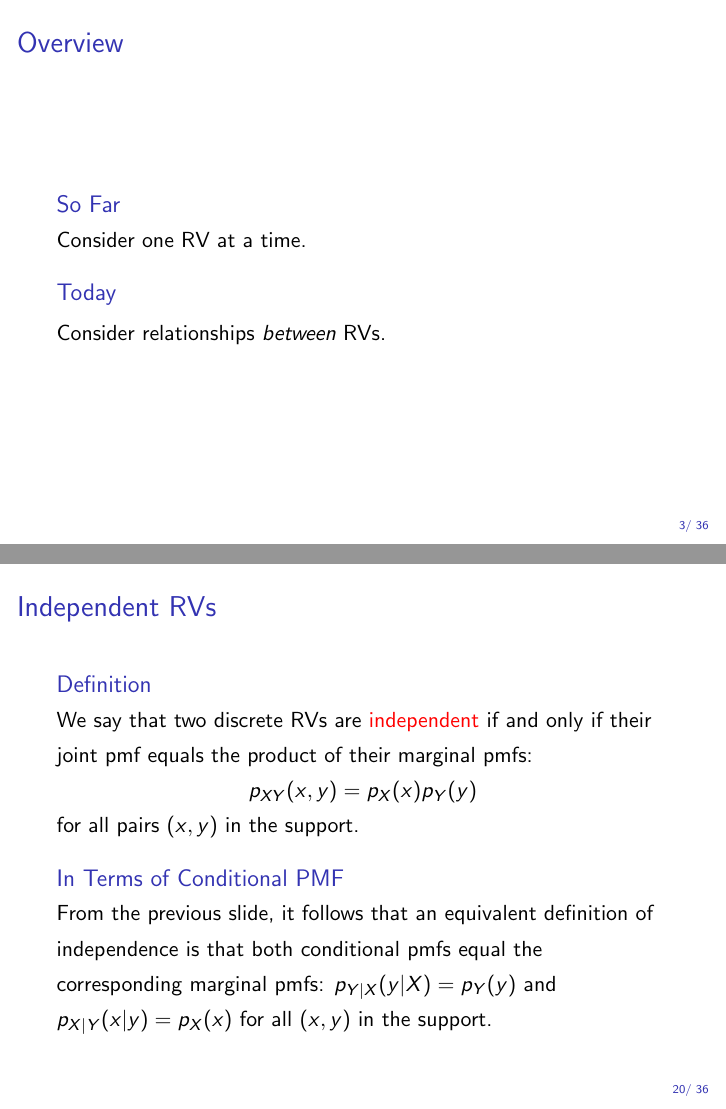
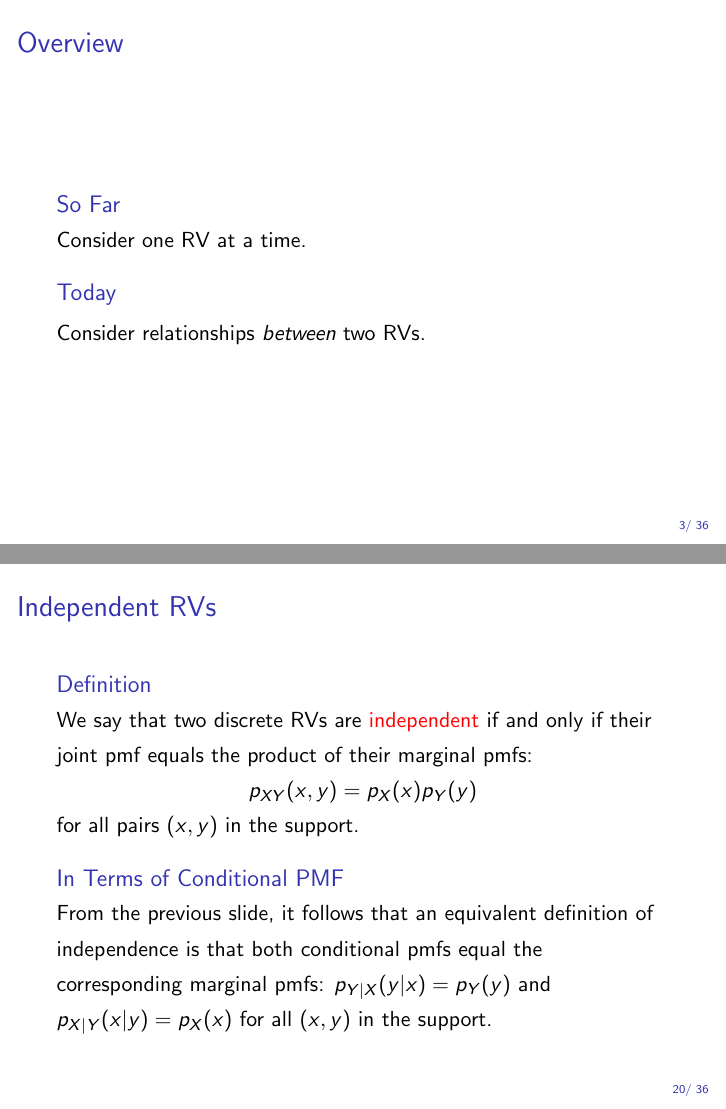
Before and after one commit to fditraglia/Econ103Public, LaTeX slides (slides/lecture10.tex): pages 3 and 38 of 75, joined at a grey line. Compiled offline with pdfLaTeX.

Commit message:
correct typo and add word

```diff
--- a/slides/lecture10.tex
+++ b/slides/lecture10.tex
@@ -35,7 +35,7 @@ Consider one RV at a time.
 \end{block}
 
 \begin{block}{Today}
-Consider relationships \emph{between} RVs.
+Consider relationships \emph{between} two RVs.
 \end{block}
 
 \end{frame}
@@ -385,7 +385,7 @@ We say that two discrete RVs are \alert{independent} if and only if their joint
 
 
 \begin{block}{In Terms of Conditional PMF}
-From the previous slide, it follows that an equivalent definition of independence is that both conditional pmfs equal the corresponding marginal pmfs: $p_{Y|X}(y|X) = p_Y(y)$ and  $p_{X|Y}(x|y) = p_X(x)$ for all $(x,y)$ in the support.
+From the previous slide, it follows that an equivalent definition of independence is that both conditional pmfs equal the corresponding marginal pmfs: $p_{Y|X}(y|x) = p_Y(y)$ and  $p_{X|Y}(x|y) = p_X(x)$ for all $(x,y)$ in the support.
 \end{block}
 
 \end{frame}
```
Also changed, not shown: slides/lecture10_handout.pdf, slides/lecture10_screen.pdf.
